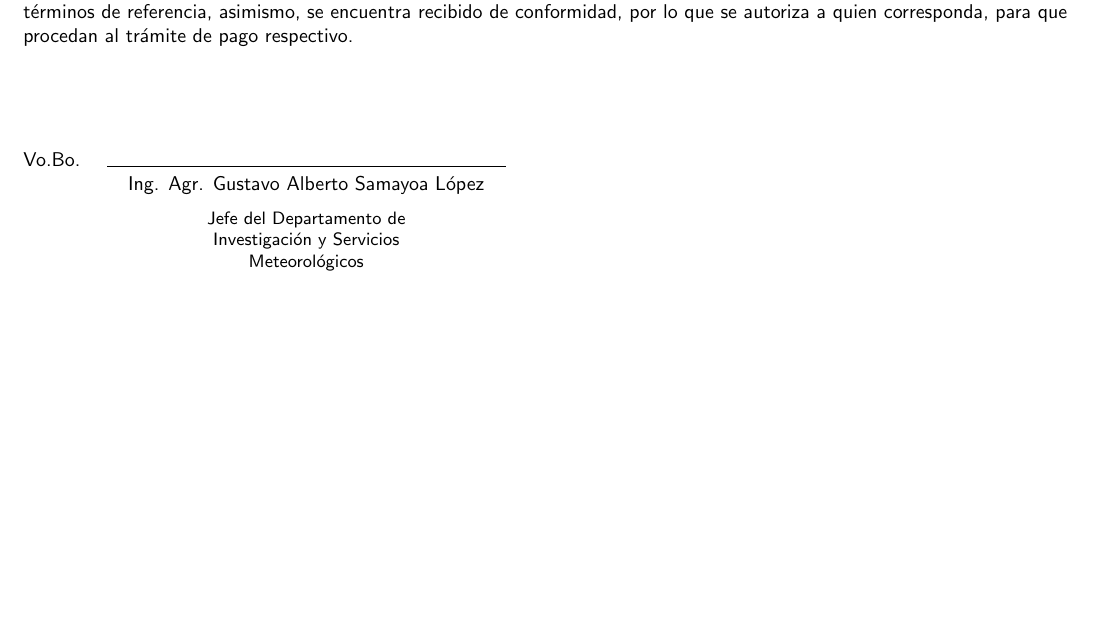
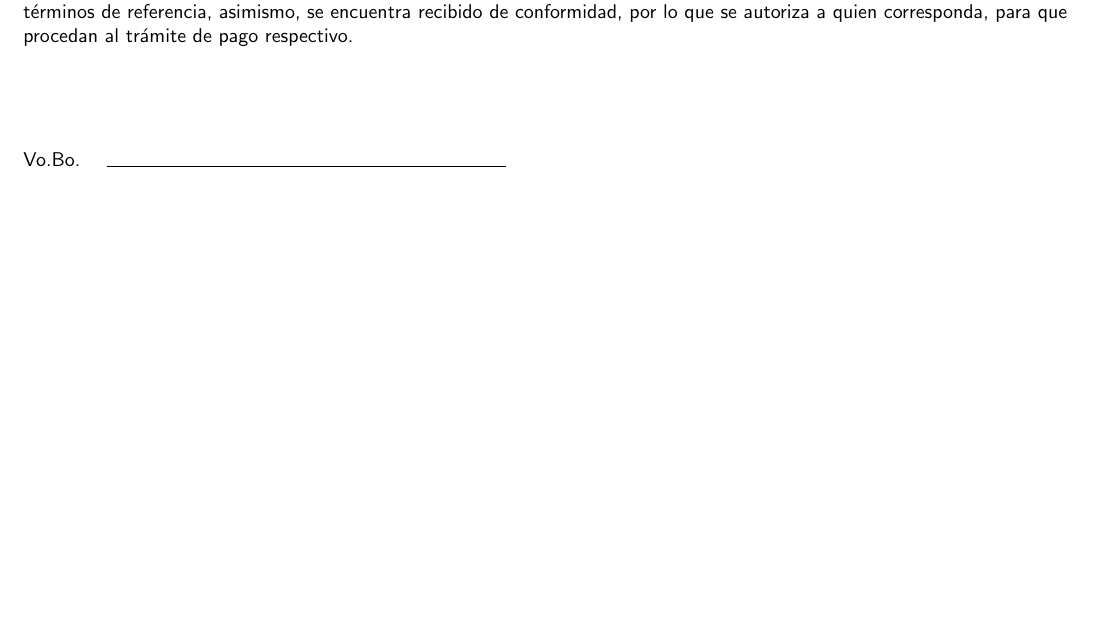
Before and after one commit to Ciencia-de-Datos-Meteorologia/informe_insivumeh, a LaTeX document (main.tex, which reads informe_insivumeh.cls): part of the page, cut so that both start at the same text, the shorter picture padded with empty space. Compiled offline with pdfLaTeX.

Commit message:
removed VoBo name

```diff
--- a/informe_insivumeh.cls
+++ b/informe_insivumeh.cls
@@ -81,8 +81,8 @@ bottom=2cm
 \periodoInforme{Del 1 de enero al 31 de enero de 2025}
 \moneda{Q.}
 \tituloPeriodo{Honorarios Mensuales:}
-\vobo{Ing. Agr. Gustavo Alberto Samayoa López}
-\puestoVobo{Jefe del \@dep}
+\vobo{}
+\puestoVobo{}
 
 \author{\@name}
 \title{Informe \@tipo\space de prestación de servicios, renglón \@reng}
--- a/main.tex
+++ b/main.tex
@@ -17,7 +17,7 @@
 % Configuraciones opcionales
     % \insivumeh{Instituto Nacional De Sismología, Vulcanología, Meteorología e Hidrología \---INSIVUMEH\---}
     % \departamento{Departamento de Investigación y Servicios Meteorológicos}
-    % \vobo{Ing. Agr. Gustavo Alberto Samayoa López}
+    \vobo{} % nombre de quien da el Vo.Bo.
     % \puestoVobo{Jefe del \dep}
     % \moneda{Q.}
     % \tituloPeriodo{Honorarios Mensuales:}
```
Also changed, not shown: informe_insivumeh_example.pdf.
